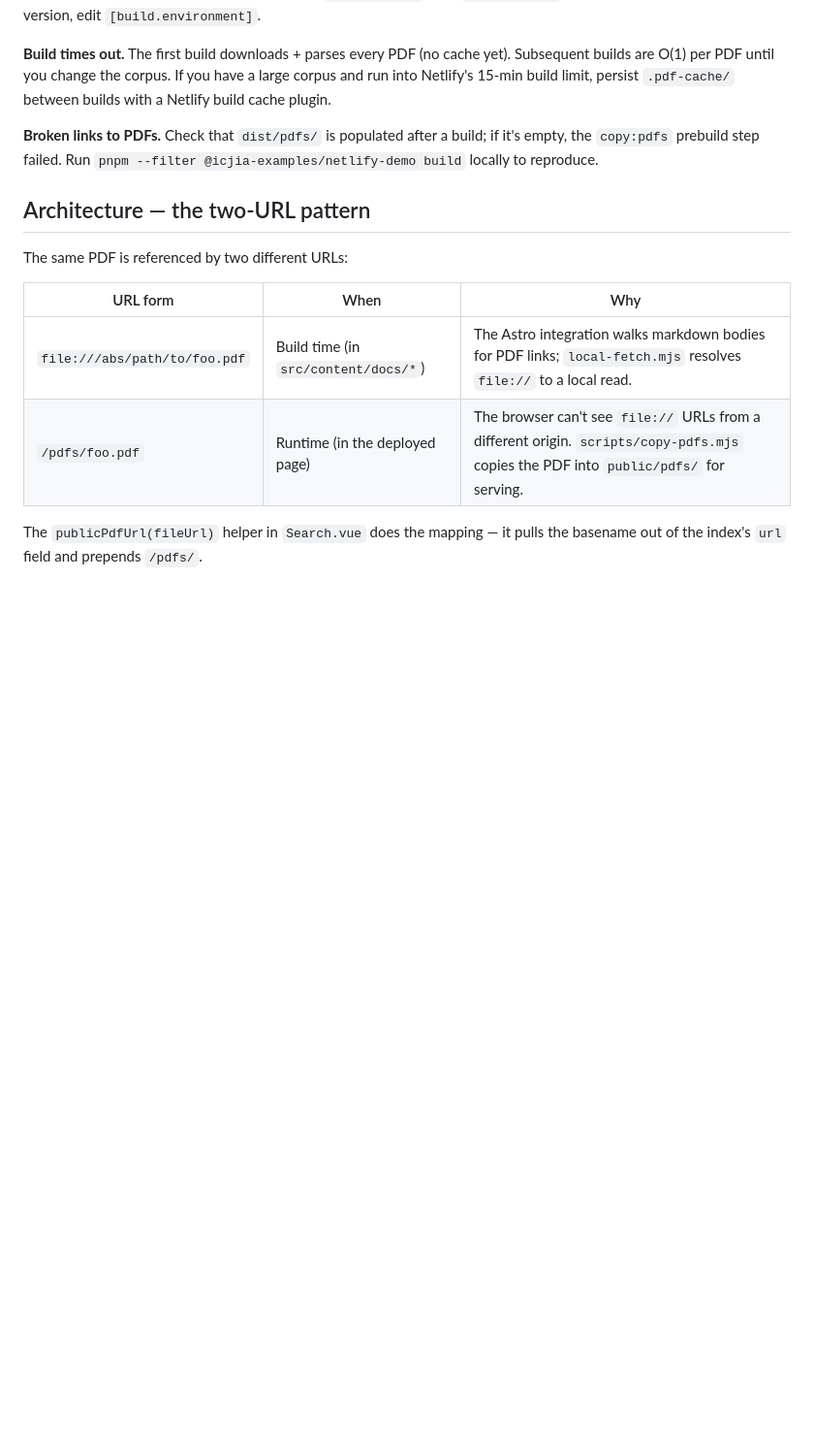
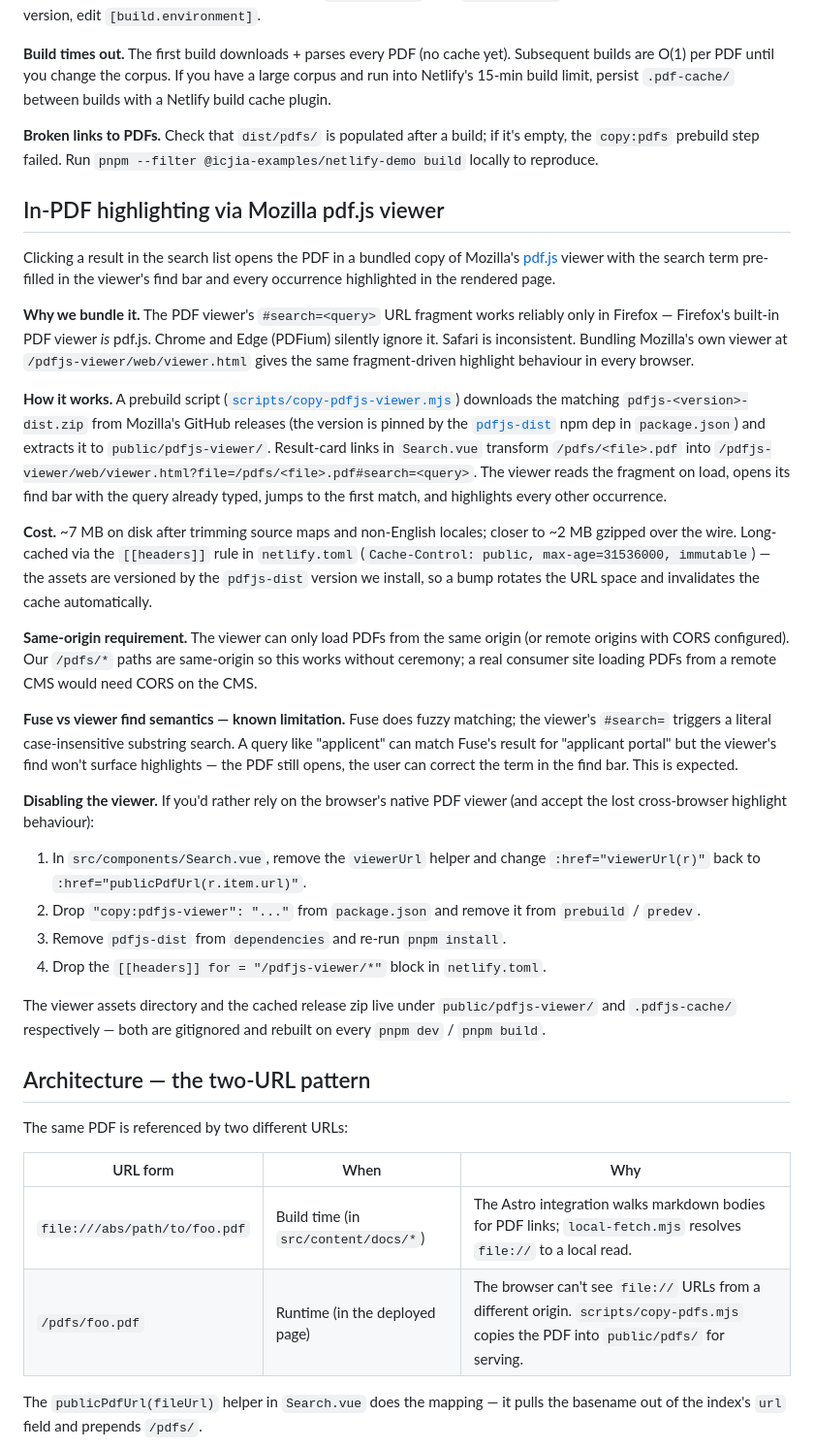
Before and after one commit to ICJIA/pdf-search-index, a Markdown page: examples/netlify-demo/README.md, the part around one of its changes. Shown at 97% size. Rendered like a GitHub page; blank space fills up the shorter version.

```diff
--- a/examples/netlify-demo/README.md
+++ b/examples/netlify-demo/README.md
@@ -81,6 +81,29 @@ Commit that change and Netlify will pick it up on the next push.
 
 **Broken links to PDFs.** Check that `dist/pdfs/` is populated after a build; if it's empty, the `copy:pdfs` prebuild step failed. Run `pnpm --filter @icjia-examples/netlify-demo build` locally to reproduce.
 
+## In-PDF highlighting via Mozilla pdf.js viewer
+
+Clicking a result in the search list opens the PDF in a bundled copy of Mozilla's [pdf.js](https://github.com/mozilla/pdf.js) viewer with the search term pre-filled in the viewer's find bar and every occurrence highlighted in the rendered page.
+
+**Why we bundle it.** The PDF viewer's `#search=<query>` URL fragment works reliably only in Firefox — Firefox's built-in PDF viewer _is_ pdf.js. Chrome and Edge (PDFium) silently ignore it. Safari is inconsistent. Bundling Mozilla's own viewer at `/pdfjs-viewer/web/viewer.html` gives the same fragment-driven highlight behaviour in every browser.
+
+**How it works.** A prebuild script ([`scripts/copy-pdfjs-viewer.mjs`](./scripts/copy-pdfjs-viewer.mjs)) downloads the matching `pdfjs-<version>-dist.zip` from Mozilla's GitHub releases (the version is pinned by the [`pdfjs-dist`](https://www.npmjs.com/package/pdfjs-dist) npm dep in `package.json`) and extracts it to `public/pdfjs-viewer/`. Result-card links in `Search.vue` transform `/pdfs/<file>.pdf` into `/pdfjs-viewer/web/viewer.html?file=/pdfs/<file>.pdf#search=<query>`. The viewer reads the fragment on load, opens its find bar with the query already typed, jumps to the first match, and highlights every other occurrence.
+
+**Cost.** ~7 MB on disk after trimming source maps and non-English locales; closer to ~2 MB gzipped over the wire. Long-cached via the `[[headers]]` rule in `netlify.toml` (`Cache-Control: public, max-age=31536000, immutable`) — the assets are versioned by the `pdfjs-dist` version we install, so a bump rotates the URL space and invalidates the cache automatically.
+
+**Same-origin requirement.** The viewer can only load PDFs from the same origin (or remote origins with CORS configured). Our `/pdfs/*` paths are same-origin so this works without ceremony; a real consumer site loading PDFs from a remote CMS would need CORS on the CMS.
+
+**Fuse vs viewer find semantics — known limitation.** Fuse does fuzzy matching; the viewer's `#search=` triggers a literal case-insensitive substring search. A query like "applicent" can match Fuse's result for "applicant portal" but the viewer's find won't surface highlights — the PDF still opens, the user can correct the term in the find bar. This is expected.
+
+**Disabling the viewer.** If you'd rather rely on the browser's native PDF viewer (and accept the lost cross-browser highlight behaviour):
+
+1. In `src/components/Search.vue`, remove the `viewerUrl` helper and change `:href="viewerUrl(r)"` back to `:href="publicPdfUrl(r.item.url)"`.
+2. Drop `"copy:pdfjs-viewer": "..."` from `package.json` and remove it from `prebuild` / `predev`.
+3. Remove `pdfjs-dist` from `dependencies` and re-run `pnpm install`.
+4. Drop the `[[headers]] for = "/pdfjs-viewer/*"` block in `netlify.toml`.
+
+The viewer assets directory and the cached release zip live under `public/pdfjs-viewer/` and `.pdfjs-cache/` respectively — both are gitignored and rebuilt on every `pnpm dev` / `pnpm build`.
+
 ## Architecture — the two-URL pattern
 
 The same PDF is referenced by two different URLs:
```
Also changed, not shown: other parts of examples/netlify-demo/README.md (+4 -2 lines), AGENTS.md (+2 -0 lines), README.md (+3 -0 lines).
